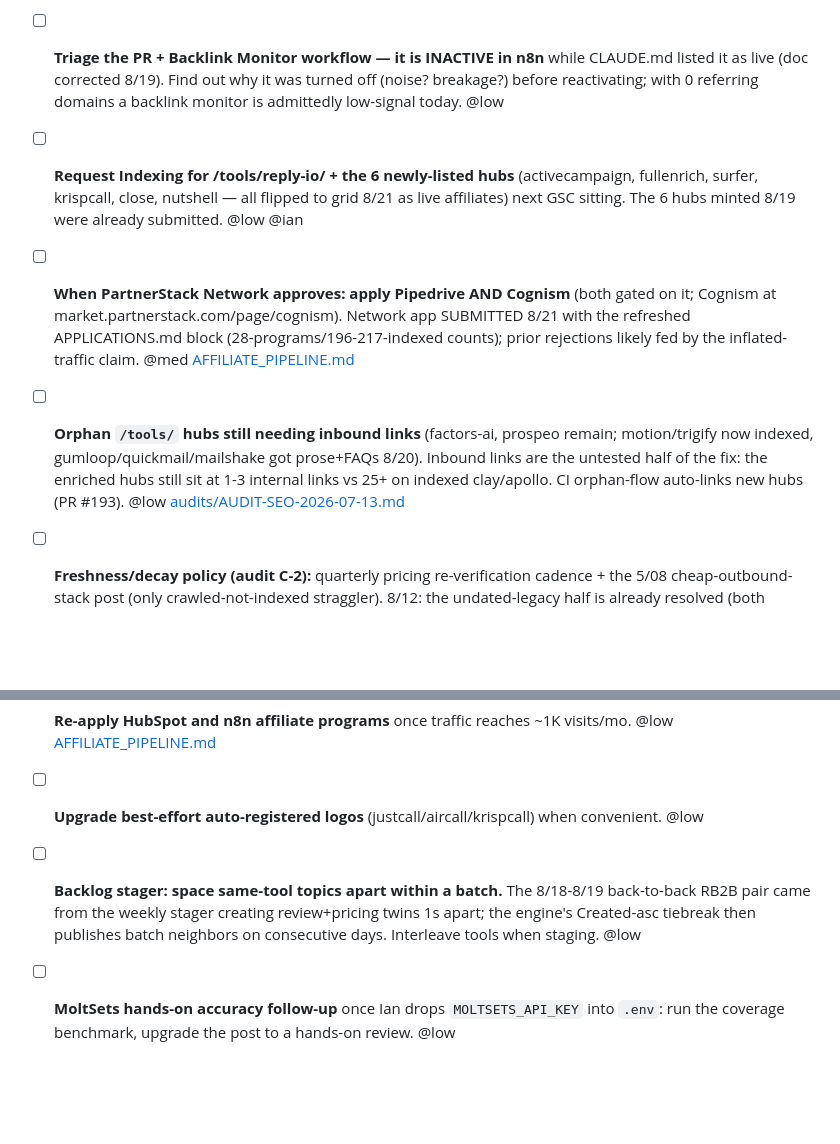
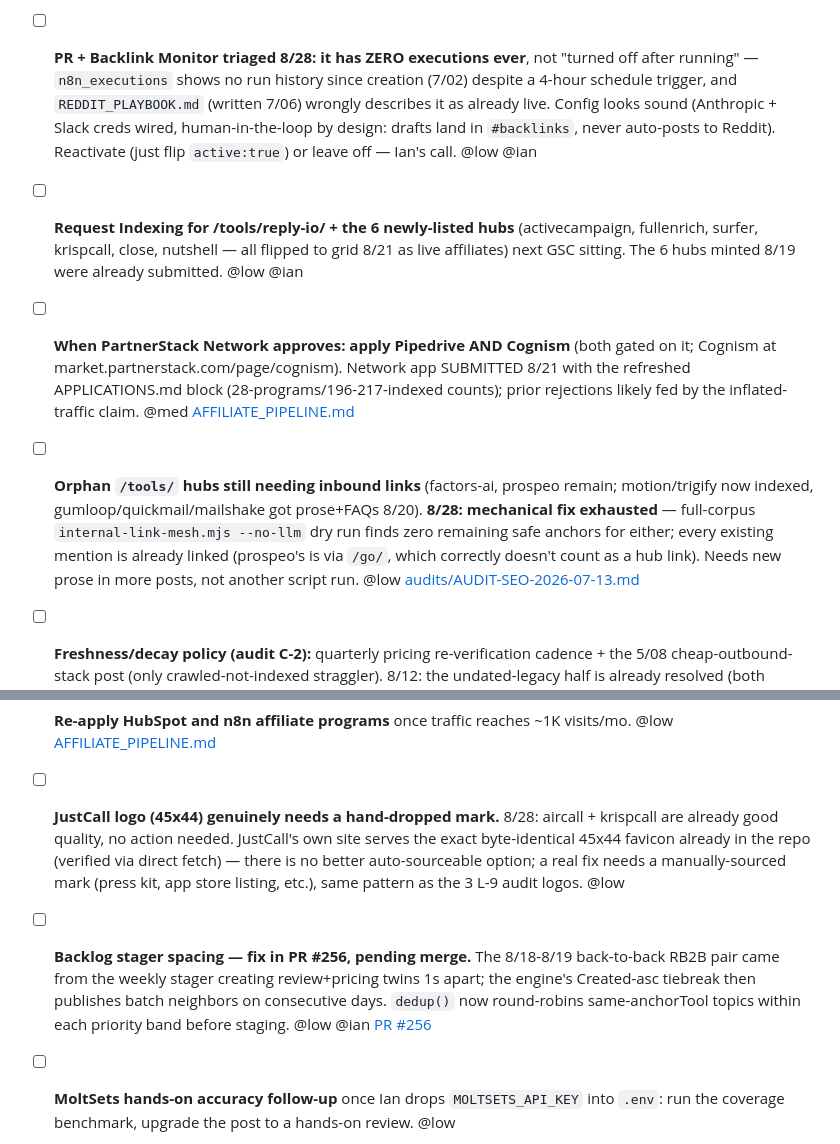
Before and after one commit to homegrowngrowthco/theautomationsguide, a Markdown page: TODO.md, 2 parts joined by grey strips. Rendered like a GitHub page; blank space fills up the shorter version.

Commit message:
docs: log 8/28 triage findings on 4 TODO items (backlog stager, orphan links, PR+Backlink Monitor, justcall logo)
Backlog stager spacing fix shipped in PR #256 (pending merge). Orphan hub
links and the justcall logo were investigated and found to have no remaining
mechanical fix - both need either new content or a hand-sourced asset, not
another automated pass. PR + Backlink Monitor has zero executions ever since
creation (never activated, not disabled after running); REDDIT_PLAYBOOK.md's
claim that it's already live is wrong.

```diff
--- a/TODO.md
+++ b/TODO.md
@@ -17,16 +17,16 @@ Tracked by todo-sync (see ../todo-sync/CONVENTION.md). **Open tasks only, most i
 - [ ] **6 hubs are mentioned in ZERO published posts** (canva, gumloop, mailshake, moltsets, quickmail, saleshandy — measured 8/20). They cannot earn an internal link until something references them, which makes this a content-calendar item, not a linking one. Cheapest fix if the 9/01 read says links matter: queue one comparison post per orphan, or drop the hubs. @low
 - [ ] **MoltSets: the 7/22 post and its hub now disagree.** The post sells "$27 API that undercuts ZoomInfo & Apollo"; the hub (rewritten 8/20 from vendor pages) leads with closed-beta status and that "unlimited" means rate-limited. Ian's call whether to update the post, add an editor's note, or leave it. Do NOT silently rewrite published engine content. @med @ian
 - [ ] **Decide: enable the Google Indexing API branch** in the publish workflow (per-post push to Google; the only per-post Google channel since the ping endpoint died in 2023). Machinery is built and gated off (`googleServiceAccountJson` empty in n8n Config). Ian: GCP service account + GSC owner grant + paste JSON — steps in [n8n/README.md](n8n/README.md). The 5/22 deferral rested on "Google reads the sitemap", which silently failed for 58 days. @med @ian
-- [ ] **Triage the PR + Backlink Monitor workflow — it is INACTIVE in n8n** while CLAUDE.md listed it as live (doc corrected 8/19). Find out why it was turned off (noise? breakage?) before reactivating; with 0 referring domains a backlink monitor is admittedly low-signal today. @low
+- [ ] **PR + Backlink Monitor triaged 8/28: it has ZERO executions ever**, not "turned off after running" — `n8n_executions` shows no run history since creation (7/02) despite a 4-hour schedule trigger, and `REDDIT_PLAYBOOK.md` (written 7/06) wrongly describes it as already live. Config looks sound (Anthropic + Slack creds wired, human-in-the-loop by design: drafts land in `#backlinks`, never auto-posts to Reddit). Reactivate (just flip `active:true`) or leave off — Ian's call. @low @ian
 - [ ] **Request Indexing for /tools/reply-io/ + the 6 newly-listed hubs** (activecampaign, fullenrich, surfer, krispcall, close, nutshell — all flipped to grid 8/21 as live affiliates) next GSC sitting. The 6 hubs minted 8/19 were already submitted. @low @ian
 - [ ] **When PartnerStack Network approves: apply Pipedrive AND Cognism** (both gated on it; Cognism at market.partnerstack.com/page/cognism). Network app SUBMITTED 8/21 with the refreshed APPLICATIONS.md block (28-programs/196-217-indexed counts); prior rejections likely fed by the inflated-traffic claim. @med [AFFILIATE_PIPELINE.md](AFFILIATE_PIPELINE.md)
-- [ ] **Orphan `/tools/` hubs still needing inbound links** (factors-ai, prospeo remain; motion/trigify now indexed, gumloop/quickmail/mailshake got prose+FAQs 8/20). Inbound links are the untested half of the fix: the enriched hubs still sit at 1-3 internal links vs 25+ on indexed clay/apollo. CI orphan-flow auto-links new hubs (PR #193). @low [audits/AUDIT-SEO-2026-07-13.md](audits/AUDIT-SEO-2026-07-13.md)
+- [ ] **Orphan `/tools/` hubs still needing inbound links** (factors-ai, prospeo remain; motion/trigify now indexed, gumloop/quickmail/mailshake got prose+FAQs 8/20). **8/28: mechanical fix exhausted** — full-corpus `internal-link-mesh.mjs --no-llm` dry run finds zero remaining safe anchors for either; every existing mention is already linked (prospeo's is via `/go/`, which correctly doesn't count as a hub link). Needs new prose in more posts, not another script run. @low [audits/AUDIT-SEO-2026-07-13.md](audits/AUDIT-SEO-2026-07-13.md)
 - [ ] **Freshness/decay policy (audit C-2):** quarterly pricing re-verification cadence + the 5/08 cheap-outbound-stack post (only crawled-not-indexed straggler). 8/12: the undated-legacy half is already resolved (both remaining carry `pubDate`; no stale 2025 titles). Not stamping `updatedDate` without a real review. @low [audits/AUDIT-GROWTH-2026-07-03.md](audits/AUDIT-GROWTH-2026-07-03.md)
 - [ ] **Audit lows remaining:** L-9 down to 3 logoless and they genuinely need a HAND-DROPPED mark, retested 8/20 with the new fallback: `pandadoc`, `activepieces`, `profound` all fail corner/luminance validation (near-white marks, invisible on cream cards) rather than failing to fetch. Do not retry the automated path. `findymail` solved 8/20. L-10 (inline-style DRY-up), deferred Astro 4→6 major. @low [audits/AUDIT-FULL-2026-06-17.md](audits/AUDIT-FULL-2026-06-17.md)
 - [ ] **Import the two Beehiiv newsletter templates — ON HOLD per Ian 2026-07-03** (fix readership before signups). Content blocks in [LINKEDIN_BEEHIIV.md](LINKEDIN_BEEHIIV.md) §B. @low
 - [ ] **Verify Beehiiv signup form + test-signup attribution — ON HOLD** (traffic first). @low
 - [ ] **Re-apply HubSpot and n8n affiliate programs** once traffic reaches ~1K visits/mo. @low [AFFILIATE_PIPELINE.md](AFFILIATE_PIPELINE.md)
-- [ ] **Upgrade best-effort auto-registered logos** (justcall/aircall/krispcall) when convenient. @low
-- [ ] **Backlog stager: space same-tool topics apart within a batch.** The 8/18-8/19 back-to-back RB2B pair came from the weekly stager creating review+pricing twins 1s apart; the engine's Created-asc tiebreak then publishes batch neighbors on consecutive days. Interleave tools when staging. @low
+- [ ] **JustCall logo (45x44) genuinely needs a hand-dropped mark.** 8/28: aircall + krispcall are already good quality, no action needed. JustCall's own site serves the exact byte-identical 45x44 favicon already in the repo (verified via direct fetch) — there is no better auto-sourceable option; a real fix needs a manually-sourced mark (press kit, app store listing, etc.), same pattern as the 3 L-9 audit logos. @low
+- [ ] **Backlog stager spacing — fix in PR #256, pending merge.** The 8/18-8/19 back-to-back RB2B pair came from the weekly stager creating review+pricing twins 1s apart; the engine's Created-asc tiebreak then publishes batch neighbors on consecutive days. `dedup()` now round-robins same-anchorTool topics within each priority band before staging. @low @ian [PR #256](https://github.com/homegrowngrowthco/theautomationsguide/pull/256)
 - [ ] **MoltSets hands-on accuracy follow-up** once Ian drops `MOLTSETS_API_KEY` into `.env`: run the coverage benchmark, upgrade the post to a hands-on review. @low
 - [ ] **Build second lead magnet** ("all RevOps tools at $X/mo budget tier" spreadsheet, Beehiiv-gated) — gated on ~100 subscribers. @low [OFF_SITE_SEO_CHECKLIST.md](OFF_SITE_SEO_CHECKLIST.md)
```
